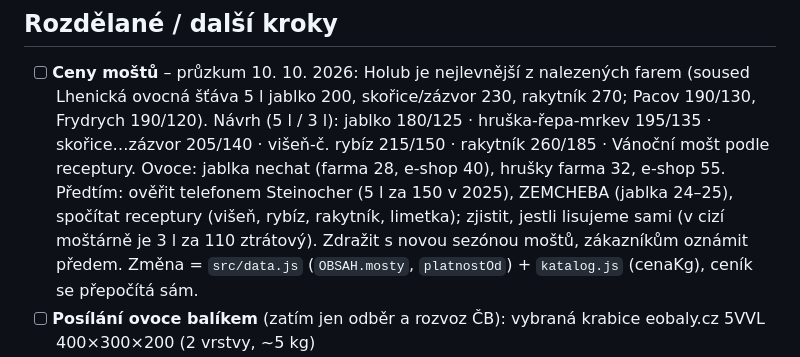
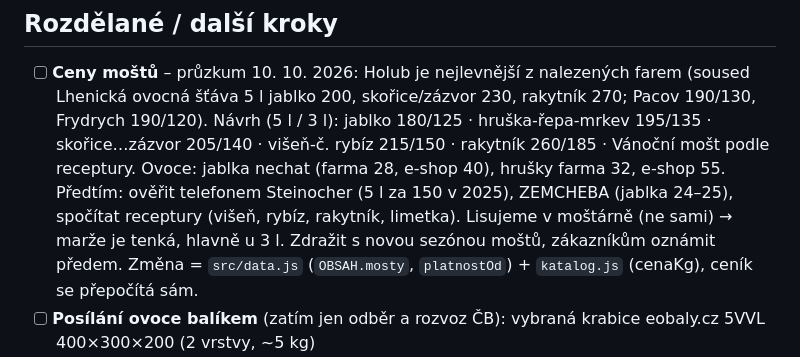
Before and after one commit to Dendak/ovocnarstvi-holub, a Markdown page: docs/POZNAMKY.md, the part around the change. GitHub-like rendering.

Commit message:
Poznámky: mošt se lisuje v moštárně
Co-Authored-By: Claude Opus 5.5 <noreply@anthropic.com>

```diff
--- a/docs/POZNAMKY.md
+++ b/docs/POZNAMKY.md
@@ -9,7 +9,7 @@ Na konci každé session: co je hotové, co je rozdělané, co dál.
   jablko 180/125 · hruška-řepa-mrkev 195/135 · skořice…zázvor 205/140 · višeň-č. rybíz 215/150 · rakytník 260/185 ·
   Vánoční mošt podle receptury. Ovoce: jablka nechat (farma 28, e-shop 40), hrušky farma 32, e-shop 55.
   Předtím: ověřit telefonem Steinocher (5 l za 150 v 2025), ZEMCHEBA (jablka 24–25), spočítat receptury (višeň, rybíz,
-  rakytník, limetka); zjistit, jestli lisujeme sami (v cizí moštárně je 3 l za 110 ztrátový). Zdražit s novou sezónou moštů,
+  rakytník, limetka). Lisujeme v moštárně (ne sami) → marže je tenká, hlavně u 3 l. Zdražit s novou sezónou moštů,
   zákazníkům oznámit předem. Změna = `src/data.js` (`OBSAH.mosty`, `platnostOd`) + `katalog.js` (cenaKg), ceník se přepočítá sám.
 - [ ] **Posílání ovoce balíkem** (zatím jen odběr a rozvoz ČB): vybraná krabice eobaly.cz 5VVL 400×300×200 (2 vrstvy, ~5 kg)
   + proložky. Nejdřív zkušební balík. Pro e-shop by bylo potřeba: doprava v `katalog.js` (DORUCENI), cena, obchodní podmínky.
```
